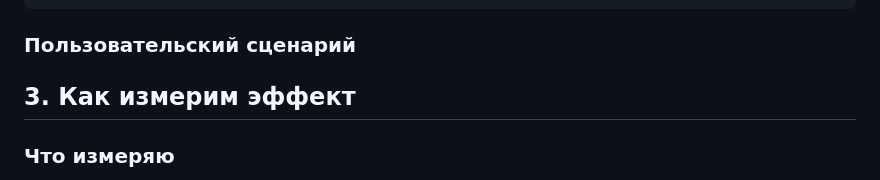
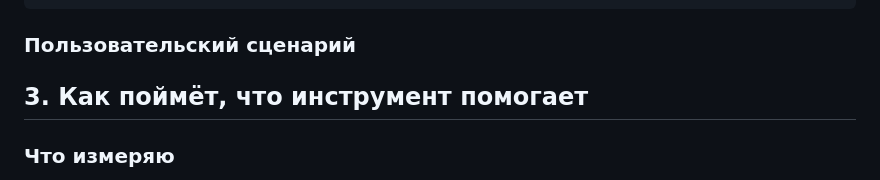
Before and after one commit to BOBAH1988/portfolio, a Markdown page: commercial-proposal-mvp/docs/test-assignment-response.md, the part around the change. Drawn GitHub-style.

Commit message:
Раздел 3: вернуть заголовок как указано в задании

```diff
--- a/commercial-proposal-mvp/docs/test-assignment-response.md
+++ b/commercial-proposal-mvp/docs/test-assignment-response.md
@@ -83,7 +83,7 @@
 
 ### Пользовательский сценарий
 
-## 3. Как измерим эффект
+## 3. Как поймёт, что инструмент помогает
 
 ### Что измеряю
 
```
